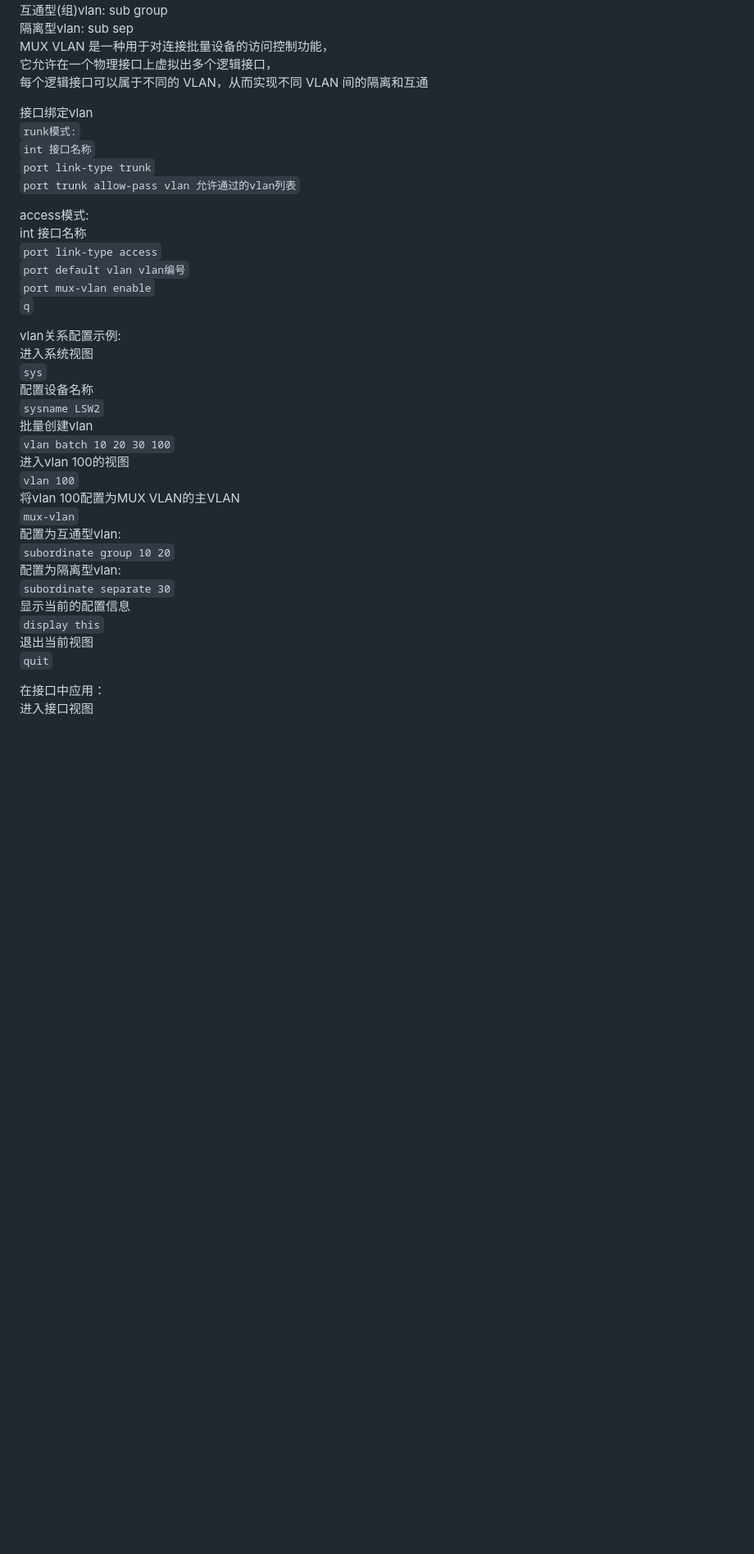
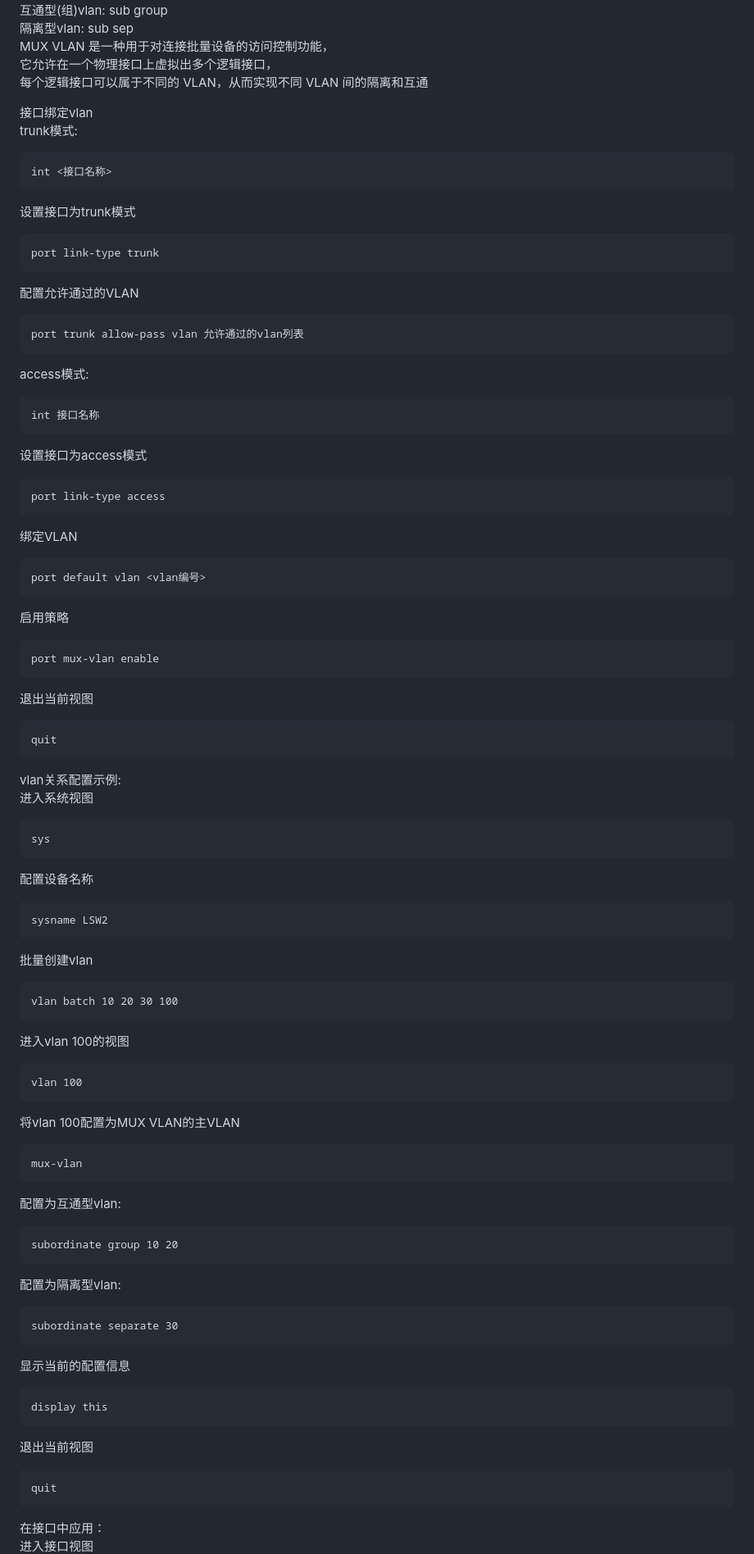
Before and after one commit to stu2116Edward/Public-study-notes, a Markdown page: Huawei Notes/Huawei operation command notes.md, the part around the change printed below. Shown: that part at 82% size. GitHub-like rendering; blank space fills up the shorter version.

````diff
--- a/Huawei Notes/Huawei operation command notes.md
+++ b/Huawei Notes/Huawei operation command notes.md
@@ -218,37 +342,77 @@ MUX VLAN 是一种用于对连接批量设备的访问控制功能，
 每个逻辑接口可以属于不同的 VLAN，从而实现不同 VLAN 间的隔离和互通
 
 接口绑定vlan
-`runk模式:`
-`int 接口名称`
-`port link-type trunk`
-`port trunk allow-pass vlan 允许通过的vlan列表`
+trunk模式:
+```
+int <接口名称>
+```
+设置接口为trunk模式
+```
+port link-type trunk
+```
+配置允许通过的VLAN
+```
+port trunk allow-pass vlan 允许通过的vlan列表
+```
 
 access模式:
+```
 int 接口名称
-`port link-type access`
-`port default vlan vlan编号`
-`port mux-vlan enable`
-`q`
+```
+设置接口为access模式
+```
+port link-type access
+```
+绑定VLAN
+```
+port default vlan <vlan编号>
+```
+启用策略
+```
+port mux-vlan enable
+```
+退出当前视图
+```
+quit
+```
 
 vlan关系配置示例:
 进入系统视图
-`sys`
+```
+sys
+```
 配置设备名称
-`sysname LSW2`
+```
+sysname LSW2
+```
 批量创建vlan
-`vlan batch 10 20 30 100`
+```
+vlan batch 10 20 30 100
+```
 进入vlan 100的视图
-`vlan 100`
+```
+vlan 100
+```
 将vlan 100配置为MUX VLAN的主VLAN
-`mux-vlan`
+```
+mux-vlan
+```
 配置为互通型vlan:
-`subordinate group 10 20`
+```
+subordinate group 10 20
+```
 配置为隔离型vlan:
-`subordinate separate 30`
+```
+subordinate separate 30
+```
 显示当前的配置信息
-`display this`
+```
+display this
+```
 退出当前视图
-`quit`
+```
+quit
+```
 
 在接口中应用：
 进入接口视图
````
Also changed, not shown: other parts of Huawei Notes/Huawei operation command notes.md (+258 -86 lines).
